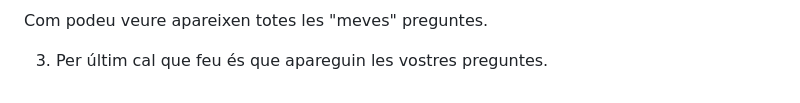
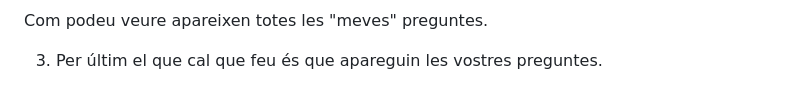
Before and after one commit to joanpardogine/A10U-ITtraining-activitat-js, a Markdown page: README.md, the part around the change. GitHub-like rendering.

Commit message:
Correcions del README.md!

```diff
--- a/README.md
+++ b/README.md
@@ -278,4 +278,4 @@ I el que trobareu és el següent:
 
 Com podeu veure apareixen totes les "meves" preguntes.
 
-3. Per últim cal que feu és que apareguin les vostres preguntes.
+3. Per últim el que cal que feu és que apareguin les vostres preguntes.
```
